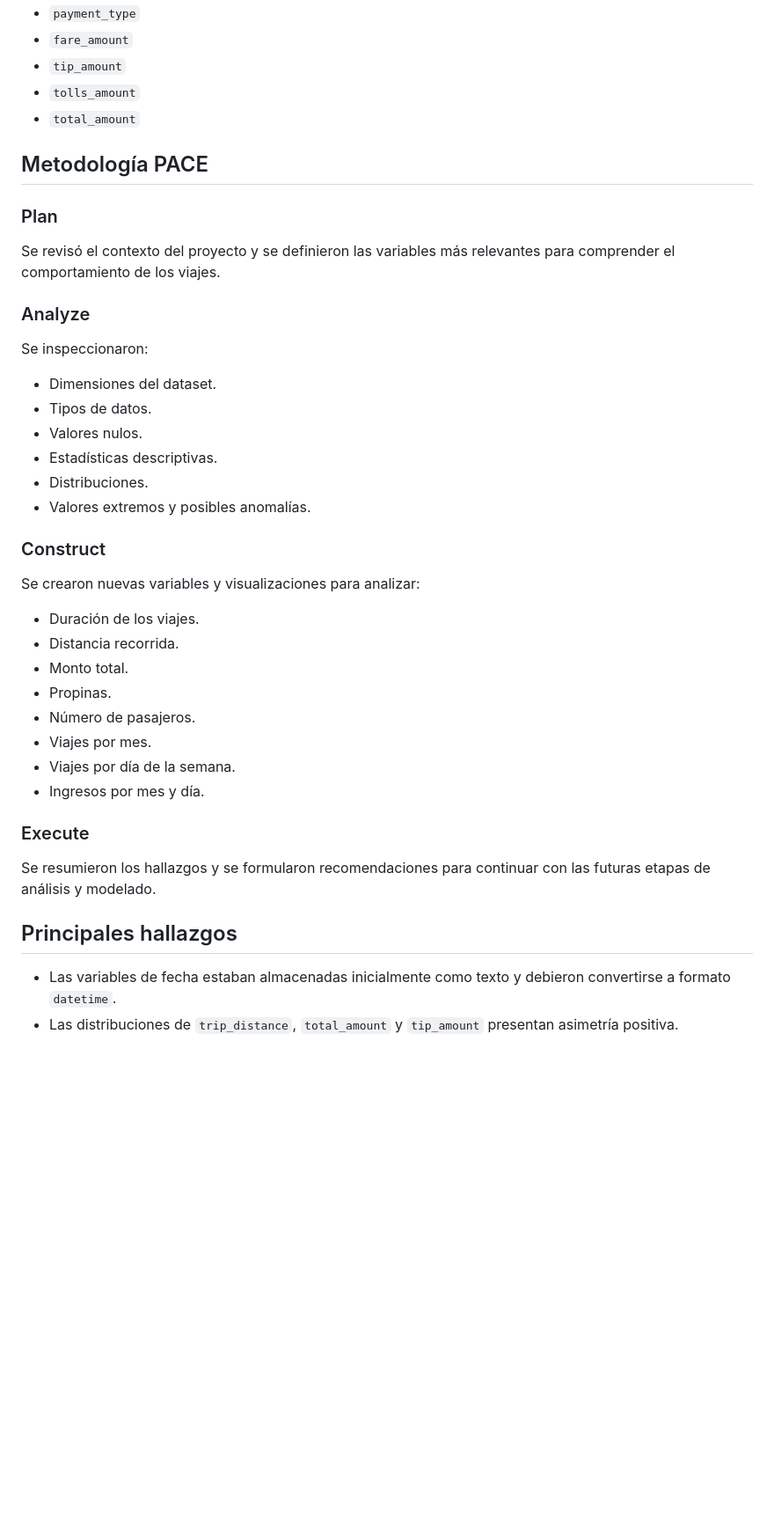
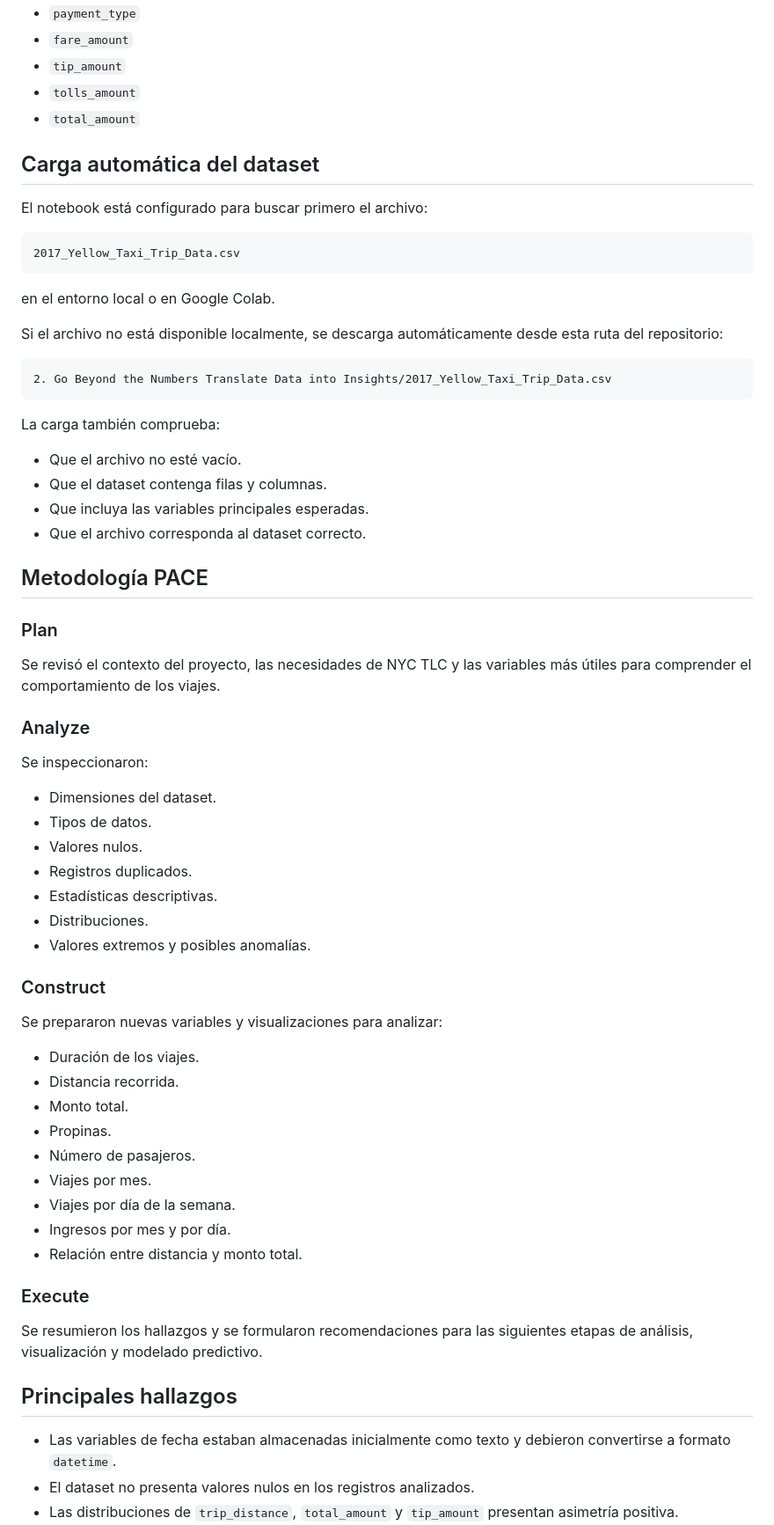
Before and after one commit to Abraham123w/Google-Advanced-Data-Analytics-Professional-Certificate, a Markdown page: 2. Go Beyond the Numbers Translate Data into Insights/README_automatidata_eda.md, the part around one of its changes. Shown at 88% size. GitHub-like rendering; blank space fills up the shorter version.

````diff
--- a/2. Go Beyond the Numbers Translate Data into Insights/README_automatidata_eda.md
+++ b/2. Go Beyond the Numbers Translate Data into Insights/README_automatidata_eda.md
@@ -64,11 +70,34 @@ Entre las principales variables se encuentran:
 - `tolls_amount`
 - `total_amount`
 
+## Carga automática del dataset
+
+El notebook está configurado para buscar primero el archivo:
+
+```text
+2017_Yellow_Taxi_Trip_Data.csv
+```
+
+en el entorno local o en Google Colab.
+
+Si el archivo no está disponible localmente, se descarga automáticamente desde esta ruta del repositorio:
+
+```text
+2. Go Beyond the Numbers Translate Data into Insights/2017_Yellow_Taxi_Trip_Data.csv
+```
+
+La carga también comprueba:
+
+- Que el archivo no esté vacío.
+- Que el dataset contenga filas y columnas.
+- Que incluya las variables principales esperadas.
+- Que el archivo corresponda al dataset correcto.
+
 ## Metodología PACE
 
 ### Plan
 
-Se revisó el contexto del proyecto y se definieron las variables más relevantes para comprender el comportamiento de los viajes.
+Se revisó el contexto del proyecto, las necesidades de NYC TLC y las variables más útiles para comprender el comportamiento de los viajes.
 
 ### Analyze
 
@@ -77,13 +106,14 @@ Se inspeccionaron:
 - Dimensiones del dataset.
 - Tipos de datos.
 - Valores nulos.
+- Registros duplicados.
 - Estadísticas descriptivas.
 - Distribuciones.
 - Valores extremos y posibles anomalías.
 
 ### Construct
 
-Se crearon nuevas variables y visualizaciones para analizar:
+Se prepararon nuevas variables y visualizaciones para analizar:
 
 - Duración de los viajes.
 - Distancia recorrida.
@@ -92,13 +122,15 @@ Se crearon nuevas variables y visualizaciones para analizar:
 - Número de pasajeros.
 - Viajes por mes.
 - Viajes por día de la semana.
-- Ingresos por mes y día.
+- Ingresos por mes y por día.
+- Relación entre distancia y monto total.
 
 ### Execute
 
-Se resumieron los hallazgos y se formularon recomendaciones para continuar con las futuras etapas de análisis y modelado.
+Se resumieron los hallazgos y se formularon recomendaciones para las siguientes etapas de análisis, visualización y modelado predictivo.
 
 ## Principales hallazgos
 
 - Las variables de fecha estaban almacenadas inicialmente como texto y debieron convertirse a formato `datetime`.
+- El dataset no presenta valores nulos en los registros analizados.
 - Las distribuciones de `trip_distance`, `total_amount` y `tip_amount` presentan asimetría positiva.
````
Also changed, not shown: other parts of 2. Go Beyond the Numbers Translate Data into Insights/README_automatidata_eda.md (+66 -44 lines).
